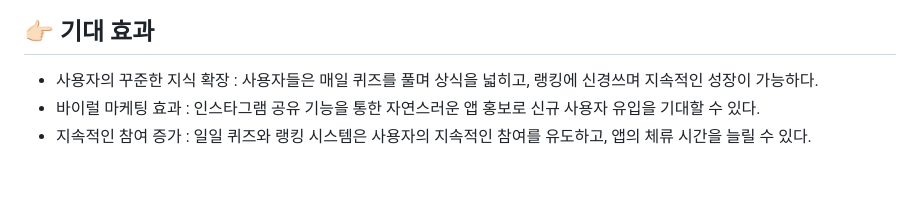
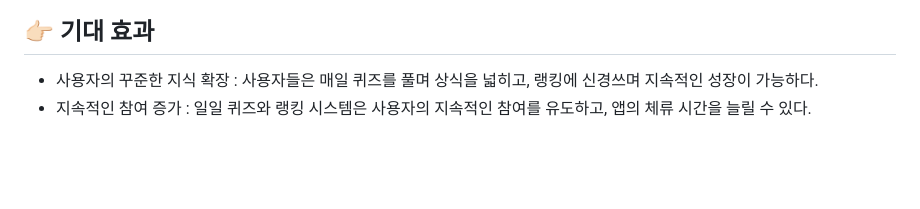
Before and after one commit to Mobile-Programming-Quiz/FrontEnd, a Markdown page: README.md, the part around the change. GitHub-like rendering.

```diff
--- a/README.md
+++ b/README.md
@@ -16,7 +16,6 @@
 
 ## 👉🏻 기대 효과
 - 사용자의 꾸준한 지식 확장 : 사용자들은 매일 퀴즈를 풀며 상식을 넓히고, 랭킹에 신경쓰며 지속적인 성장이 가능하다.
-- 바이럴 마케팅 효과 : 인스타그램 공유 기능을 통한 자연스러운 앱 홍보로 신규 사용자 유입을 기대할 수 있다.
 - 지속적인 참여 증가 : 일일 퀴즈와 랭킹 시스템은 사용자의 지속적인 참여를 유도하고, 앱의 체류 시간을 늘릴 수 있다.
 
 <br/>
```
